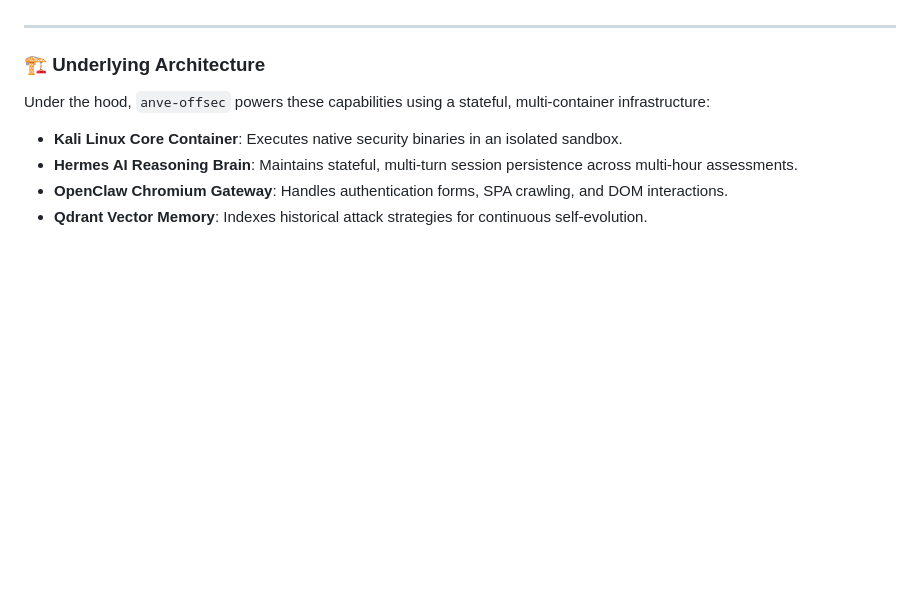
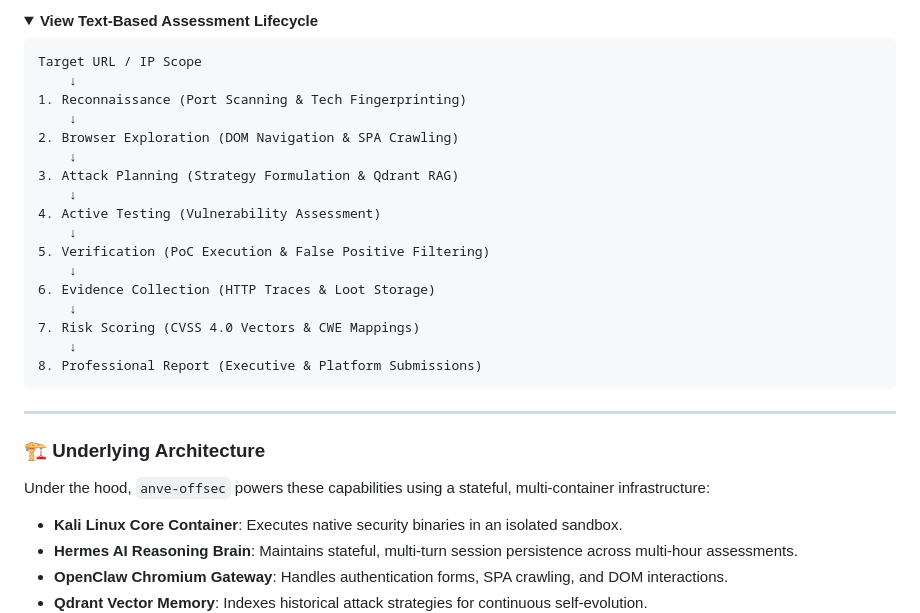
Before and after one commit to ANVEAI/anve-offsec, a Markdown page: README.md, the part around one of its changes. Rendered like a GitHub page; folded sections open; blank space fills up the shorter version.

Commit message:
docs: add clear AI assessment workflow flowchart to README

````diff
--- a/README.md
+++ b/README.md
@@ -32,3 +51,26 @@
+<details>
+<summary><b>View Text-Based Assessment Lifecycle</b></summary>
+
+```text
+Target URL / IP Scope
+    ↓
+1. Reconnaissance (Port Scanning & Tech Fingerprinting)
+    ↓
+2. Browser Exploration (DOM Navigation & SPA Crawling)
+    ↓
+3. Attack Planning (Strategy Formulation & Qdrant RAG)
+    ↓
+4. Active Testing (Vulnerability Assessment)
+    ↓
+5. Verification (PoC Execution & False Positive Filtering)
+    ↓
+6. Evidence Collection (HTTP Traces & Loot Storage)
+    ↓
+7. Risk Scoring (CVSS 4.0 Vectors & CWE Mappings)
+    ↓
+8. Professional Report (Executive & Platform Submissions)
+```
+</details>
 
 ---
 
````
Also changed, not shown: other parts of README.md (+19 -0 lines).
